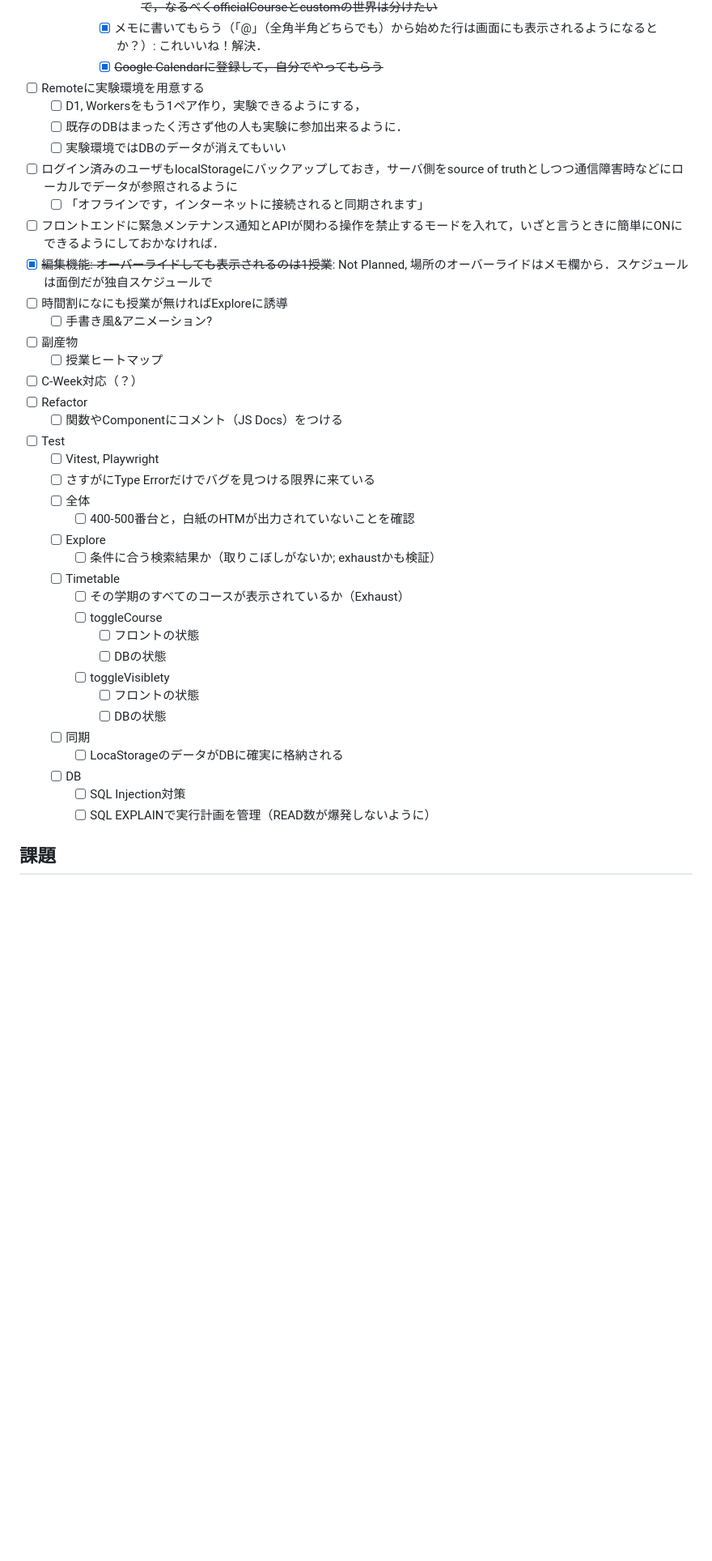
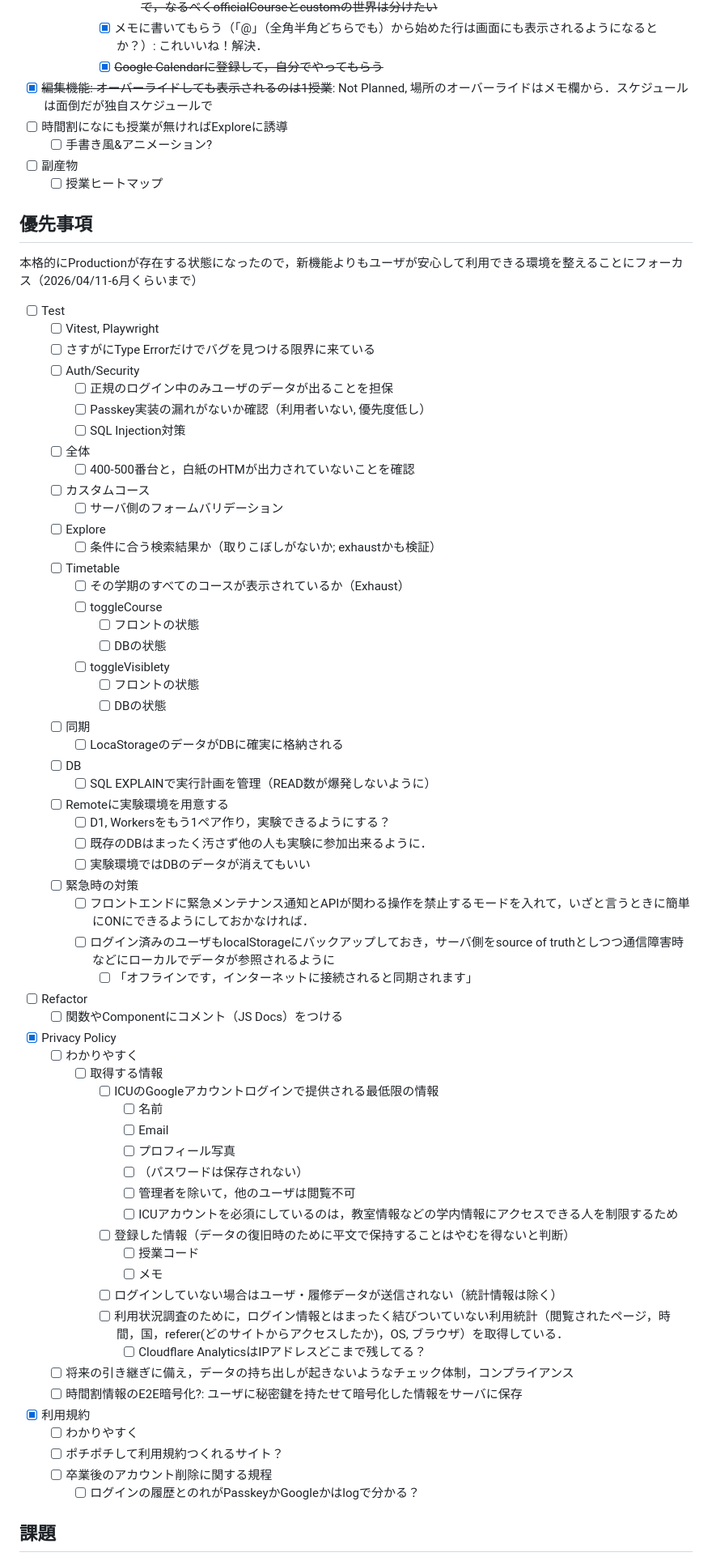
Before and after one commit to ItsukiKigoshi/timetable.icu, a Markdown page: README.md, the part around one of its changes. Shown at 81% size. GitHub-like rendering; blank space fills up the shorter version.

Commit message:
organise todos in readme

```diff
--- a/README.md
+++ b/README.md
@@ -424,26 +401,24 @@ ICU生の時間割・履修計画アプリの決定版
                 - [x] ~~CustomCourseで既存コースの上書きまで担当するとフロントエンドでの条件分岐が多くなりすぎるので，なるべくofficialCourseとcustomの世界は分けたい~~
             - [x] メモに書いてもらう（「@」（全角半角どちらでも）から始めた行は画面にも表示されるようになるとか？）: これいいね！解決．
             - [x] ~~Google Calendarに登録して，自分でやってもらう~~
-- [ ] Remoteに実験環境を用意する
-    - [ ] D1, Workersをもう1ペア作り，実験できるようにする，
-    - [ ] 既存のDBはまったく汚さず他の人も実験に参加出来るように．
-    - [ ] 実験環境ではDBのデータが消えてもいい
-- [ ] ログイン済みのユーザもlocalStorageにバックアップしておき，サーバ側をsource of truthとしつつ通信障害時などにローカルでデータが参照されるように
-    - [ ] 「オフラインです，インターネットに接続されると同期されます」
-- [ ] フロントエンドに緊急メンテナンス通知とAPIが関わる操作を禁止するモードを入れて，いざと言うときに簡単にONにできるようにしておかなければ．
 - [x] ~~編集機能: オーバーライドしても表示されるのは1授業~~: Not Planned, 場所のオーバーライドはメモ欄から．スケジュールは面倒だが独自スケジュールで
 - [ ] 時間割になにも授業が無ければExploreに誘導
     - [ ] 手書き風&アニメーション?
 - [ ] 副産物
     - [ ] 授業ヒートマップ
-- [ ] C-Week対応（？）
-- [ ] Refactor
-    - [ ] 関数やComponentにコメント（JS Docs）をつける
+## 優先事項
+本格的にProductionが存在する状態になったので，新機能よりもユーザが安心して利用できる環境を整えることにフォーカス（2026/04/11-6月くらいまで）
 - [ ] Test
     - [ ] Vitest, Playwright
     - [ ] さすがにType Errorだけでバグを見つける限界に来ている
+    - [ ] Auth/Security
+      - [ ] 正規のログイン中のみユーザのデータが出ることを担保
+      - [ ] Passkey実装の漏れがないか確認（利用者いない, 優先度低し）
+      - [ ] SQL Injection対策
     - [ ] 全体
         - [ ] 400-500番台と，白紙のHTMが出力されていないことを確認
+    - [ ] カスタムコース
+        - [ ] サーバ側のフォームバリデーション
     - [ ] Explore
         - [ ] 条件に合う検索結果か（取りこぼしがないか; exhaustかも検証）
     - [ ] Timetable
@@ -457,8 +432,40 @@ ICU生の時間割・履修計画アプリの決定版
     - [ ] 同期
         - [ ] LocaStorageのデータがDBに確実に格納される
     - [ ] DB
-        - [ ] SQL Injection対策
         - [ ] SQL EXPLAINで実行計画を管理（READ数が爆発しないように）
+    - [ ] Remoteに実験環境を用意する
+      - [ ] D1, Workersをもう1ペア作り，実験できるようにする？
+      - [ ] 既存のDBはまったく汚さず他の人も実験に参加出来るように．
+      - [ ] 実験環境ではDBのデータが消えてもいい
+  - [ ] 緊急時の対策
+    - [ ] フロントエンドに緊急メンテナンス通知とAPIが関わる操作を禁止するモードを入れて，いざと言うときに簡単にONにできるようにしておかなければ．
+    - [ ] ログイン済みのユーザもlocalStorageにバックアップしておき，サーバ側をsource of truthとしつつ通信障害時などにローカルでデータが参照されるように
+      - [ ] 「オフラインです，インターネットに接続されると同期されます」
+- [ ] Refactor
+    - [ ] 関数やComponentにコメント（JS Docs）をつける
+- [x] Privacy Policy
+    - [ ] わかりやすく
+      - [ ] 取得する情報
+        - [ ] ICUのGoogleアカウントログインで提供される最低限の情報
+          - [ ] 名前
+          - [ ] Email
+          - [ ] プロフィール写真
+          - [ ] （パスワードは保存されない）
+          - [ ] 管理者を除いて，他のユーザは閲覧不可
+          - [ ] ICUアカウントを必須にしているのは，教室情報などの学内情報にアクセスできる人を制限するため
+        - [ ] 登録した情報（データの復旧時のために平文で保持することはやむを得ないと判断）
+          - [ ] 授業コード
+          - [ ] メモ
+        - [ ] ログインしていない場合はユーザ・履修データが送信されない（統計情報は除く）
+        - [ ] 利用状況調査のために，ログイン情報とはまったく結びついていない利用統計（閲覧されたページ，時間，国，referer(どのサイトからアクセスしたか)，OS, ブラウザ）を取得している．
+          - [ ] Cloudflare AnalyticsはIPアドレスどこまで残してる？
+    - [ ] 将来の引き継ぎに備え，データの持ち出しが起きないようなチェック体制，コンプライアンス
+    - [ ] 時間割情報のE2E暗号化?: ユーザに秘密鍵を持たせて暗号化した情報をサーバに保存
+- [x] 利用規約
+    - [ ] わかりやすく
+    - [ ] ポチポチして利用規約つくれるサイト？
+    - [ ] 卒業後のアカウント削除に関する規程
+        - [ ] ログインの履歴とのれがPasskeyかGoogleかはlogで分かる？
 
 ## 課題
 
```
Also changed, not shown: other parts of README.md (+17 -40 lines).
